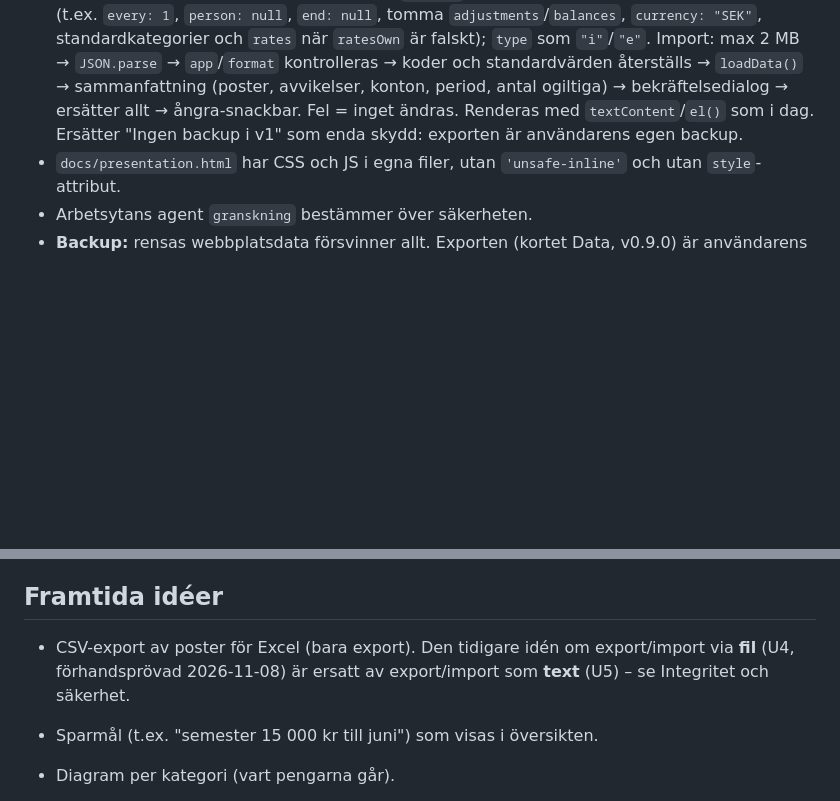
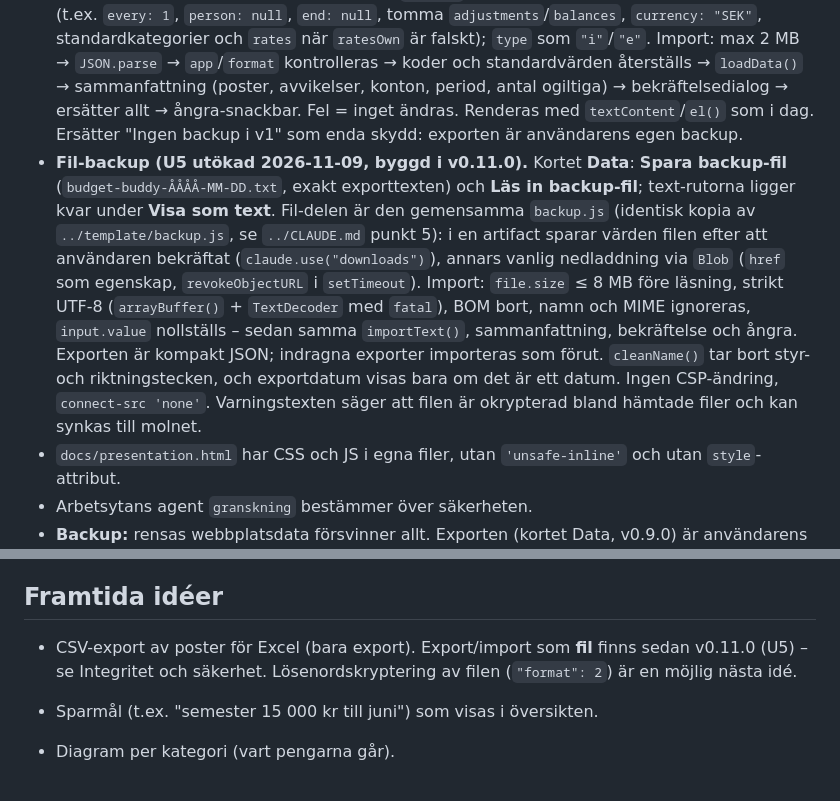
Before and after one commit to FlyingGooner/budget-buddy, a Markdown page: docs/SPEC.md, 2 parts joined by grey strips. Rendered like a GitHub page; blank space fills up the shorter version.

Commit message:
v0.11.0: Fil-backup (U5): Spara/Läs in backup-fil, text under Visa som text, kompakt export, rensning av styrtecken
Co-Authored-By: Claude Opus 5.5 <noreply@anthropic.com>

```diff
--- a/docs/SPEC.md
+++ b/docs/SPEC.md
@@ -191,6 +191,7 @@ Allt i `localStorage` under nyckeln `bb.data`. Belopp lagras som **heltal i öre
 - Sparkonton (v0.7.0) sparas i samma `bb.data` i `localStorage` – ingen ny nyckel, ingen ny lagringsteknik, inget undantag. Kontonamn renderas med `textContent`/`el()`, staplarna med `createElementNS`. Saldona går genom `loadData()` innan de används.
 - Valutakurser (v0.8.0): **appen hämtar aldrig kurser** – de är konstanter i `store.js` eller skrivs in av användaren. Konstanterna uppdateras med `tools/update-rates.ps1` (Frankfurter, `api.frankfurter.dev`, ECB-data), ett utvecklarverktyg som körs för hand på datorn. Inga anrop, ingen ny nyckel (samma `bb.data`), inget undantag.
 - **Export/import som text (U5, godkänd 2026-11-08, byggd i v0.9.0).** Gemensam standard i `../CLAUDE.md` (punkt 5). Inställningar → kort **Data**: exportruta (skrivskyddad, "Markera allt") och importruta. Kuvert `{"app":"budget-buddy","format":1,"exported":…,"data":…}`. **Nivå 1, smal JSON:** samma struktur som `bb.data` men utan standardvärden och tomma fält (t.ex. `every: 1`, `person: null`, `end: null`, tomma `adjustments`/`balances`, `currency: "SEK"`, standardkategorier och `rates` när `ratesOwn` är falskt); `type` som `"i"`/`"e"`. Import: max 2 MB → `JSON.parse` → `app`/`format` kontrolleras → koder och standardvärden återställs → `loadData()` → sammanfattning (poster, avvikelser, konton, period, antal ogiltiga) → bekräftelsedialog → ersätter allt → ångra-snackbar. Fel = inget ändras. Renderas med `textContent`/`el()` som i dag. Ersätter "Ingen backup i v1" som enda skydd: exporten är användarens egen backup.
+- **Fil-backup (U5 utökad 2026-11-09, byggd i v0.11.0).** Kortet **Data**: **Spara backup-fil** (`budget-buddy-ÅÅÅÅ-MM-DD.txt`, exakt exporttexten) och **Läs in backup-fil**; text-rutorna ligger kvar under **Visa som text**. Fil-delen är den gemensamma `backup.js` (identisk kopia av `../template/backup.js`, se `../CLAUDE.md` punkt 5): i en artifact sparar värden filen efter att användaren bekräftat (`claude.use("downloads")`), annars vanlig nedladdning via `Blob` (`href` som egenskap, `revokeObjectURL` i `setTimeout`). Import: `file.size` ≤ 8 MB före läsning, strikt UTF-8 (`arrayBuffer()` + `TextDecoder` med `fatal`), BOM bort, namn och MIME ignoreras, `input.value` nollställs – sedan samma `importText()`, sammanfattning, bekräftelse och ångra. Exporten är kompakt JSON; indragna exporter importeras som förut. `cleanName()` tar bort styr- och riktningstecken, och exportdatum visas bara om det är ett datum. Ingen CSP-ändring, `connect-src 'none'`. Varningstexten säger att filen är okrypterad bland hämtade filer och kan synkas till molnet.
 - `docs/presentation.html` har CSS och JS i egna filer, utan `'unsafe-inline'` och utan `style`-attribut.
 - Arbetsytans agent `granskning` bestämmer över säkerheten.
 - **Backup:** rensas webbplatsdata försvinner allt. Exporten (kortet Data, v0.9.0) är användarens egen backup; Inställningar påminner om att exportera då och då.
@@ -224,7 +225,7 @@ Material Design 3 enligt `../CLAUDE.md`. Nyckelfärg blå `#2a6fb0`. Bottenmeny
 - [ ] `granskning` utan anmärkning.
 
 ## Framtida idéer
-- CSV-export av poster för Excel (bara export). Den tidigare idén om export/import via **fil** (U4, förhandsprövad 2026-11-08) är ersatt av export/import som **text** (U5) – se Integritet och säkerhet.
+- CSV-export av poster för Excel (bara export). Export/import som **fil** finns sedan v0.11.0 (U5) – se Integritet och säkerhet. Lösenordskryptering av filen (`"format": 2`) är en möjlig nästa idé.
 - Sparmål (t.ex. "semester 15 000 kr till juni") som visas i översikten.
 - Diagram per kategori (vart pengarna går).
 
```
Also changed, not shown: docs/MANUAL.md (+5 -4 lines), docs/manual/data.png, 9 other files.
